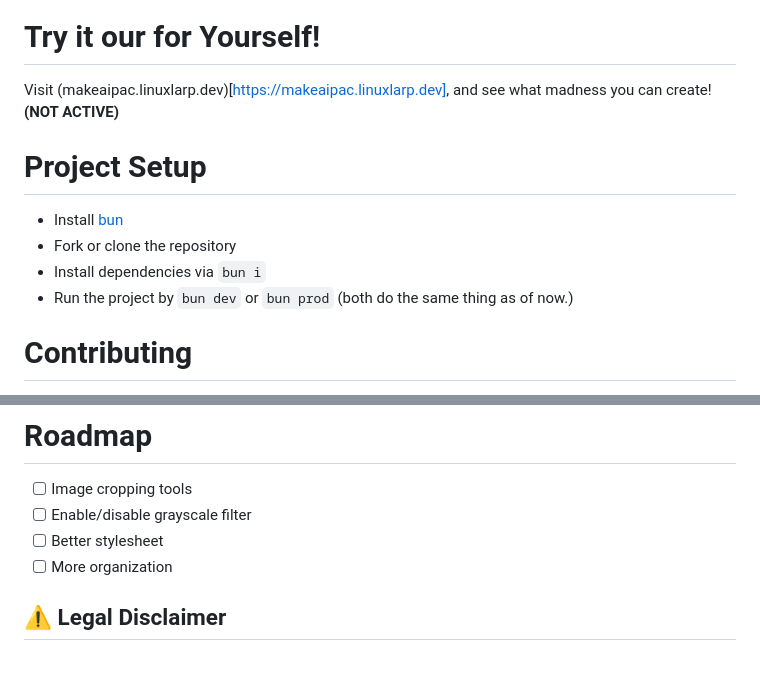
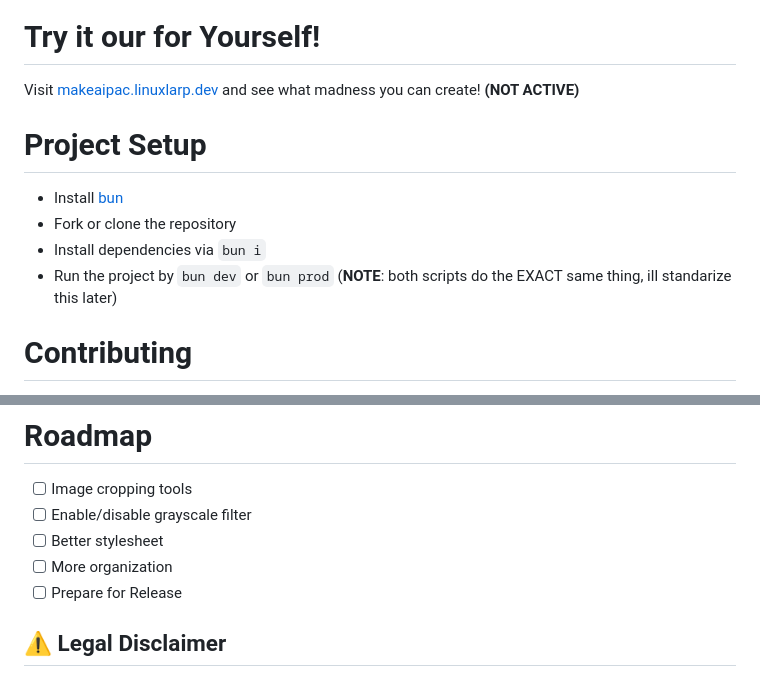
Before and after one commit to linuxlarp/makeaipac, a Markdown page: README.md, 2 parts joined by grey strips. Drawn GitHub-style.

```diff
--- a/README.md
+++ b/README.md
@@ -23,14 +23,14 @@ This project serves as a funny, simple barebones TrackAIPAC meme/graphic generat
 [![Example 2][example2]]
 
 # Try it our for Yourself!
-Visit (makeaipac.linuxlarp.dev)[https://makeaipac.linuxlarp.dev], and see what madness you can create!
+Visit [makeaipac.linuxlarp.dev](https://makeaipac.linuxlarp.dev) and see what madness you can create!
 **(NOT ACTIVE)**
 
 # Project Setup
 - Install [bun](https://bun.sh)
 - Fork or clone the repository
 - Install dependencies via ``bun i``
-- Run the project by ``bun dev`` or ``bun prod`` (both do the same thing as of now.)
+- Run the project by ``bun dev`` or ``bun prod`` (**NOTE**: both scripts do the EXACT same thing, ill standarize this later)
 
 # Contributing
 Any contributions, wether ideas, rewrites or code changes are greatly appreciated.
@@ -42,6 +42,7 @@ Want to suggest an idea? Head over to the issues page, and label your issue as a
 - [ ] Enable/disable grayscale filter
 - [ ] Better stylesheet
 - [ ] More organization
+- [ ] Prepare for Release
 
 ## ⚠️ Legal Disclaimer
 This is a parody meme generator inspired by trackaipac.com. It is not affiliated with, endorsed by, or intended to represent any real organization, individual, or political campaign. All generated content is satirical and fictional. Do not present generated content as real. This software is also in early development and may not be fully complete.
```
Also changed, not shown: CLAUDE.md (deleted, +0 -106 lines).
